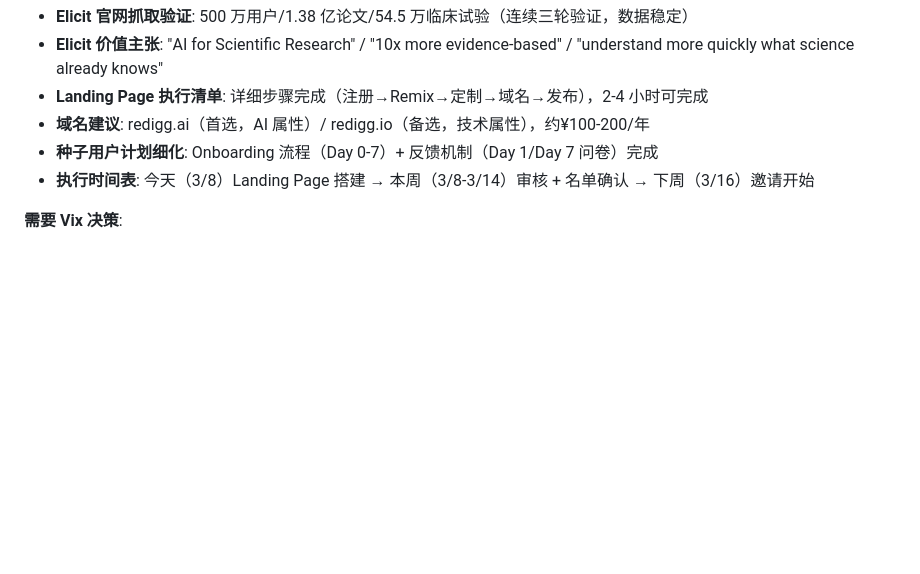
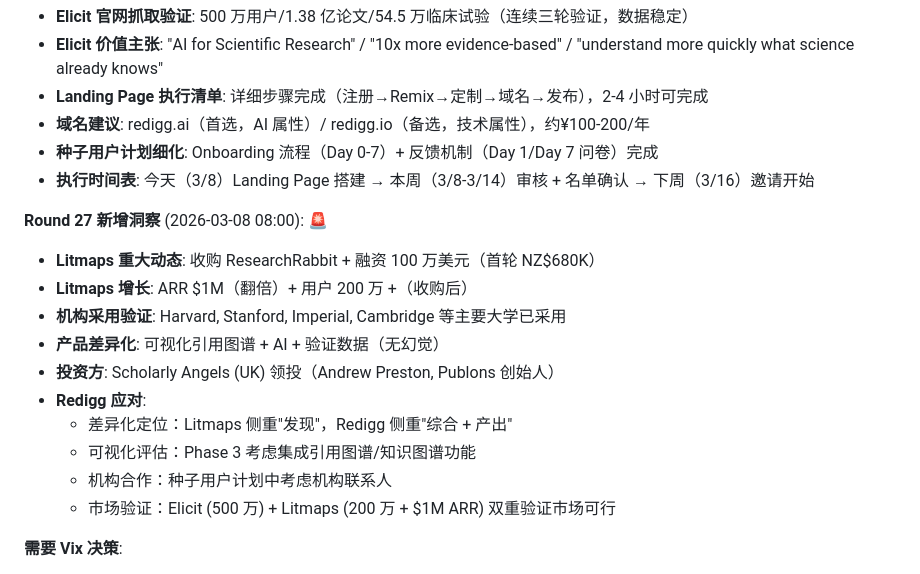
Before and after one commit to redigg/redigg, a Markdown page: project/redigg-win-strategy-2026.md, the part around the change. Rendered like a GitHub page; blank space fills up the shorter version.

```diff
--- a/project/redigg-win-strategy-2026.md
+++ b/project/redigg-win-strategy-2026.md
@@ -297,6 +297,18 @@
 - **种子用户计划细化**: Onboarding 流程（Day 0-7）+ 反馈机制（Day 1/Day 7 问卷）完成
 - **执行时间表**: 今天（3/8）Landing Page 搭建 → 本周（3/8-3/14）审核 + 名单确认 → 下周（3/16）邀请开始
 
+**Round 27 新增洞察** (2026-03-08 08:00): 🚨
+- **Litmaps 重大动态**: 收购 ResearchRabbit + 融资 100 万美元（首轮 NZ$680K）
+- **Litmaps 增长**: ARR $1M（翻倍）+ 用户 200 万 +（收购后）
+- **机构采用验证**: Harvard, Stanford, Imperial, Cambridge 等主要大学已采用
+- **产品差异化**: 可视化引用图谱 + AI + 验证数据（无幻觉）
+- **投资方**: Scholarly Angels (UK) 领投（Andrew Preston, Publons 创始人）
+- **Redigg 应对**:
+  - 差异化定位：Litmaps 侧重"发现"，Redigg 侧重"综合 + 产出"
+  - 可视化评估：Phase 3 考虑集成引用图谱/知识图谱功能
+  - 机构合作：种子用户计划中考虑机构联系人
+  - 市场验证：Elicit (500 万) + Litmaps (200 万 + $1M ARR) 双重验证市场可行
+
 **需要 Vix 决策**:
 1. **Phase 2 完成确认**: ✅ Phase 2 已 100% 完成，可按计划进行
 2. **种子用户邀请名单**: ⏳ Vix 提供 10-20 个初始联系人（3/14 前）
```
Also changed, not shown: hourly-reports/2026-03-08-08.md (added, +231 -0 lines), market-research-hourly/round27.md (added, +266 -0 lines).
